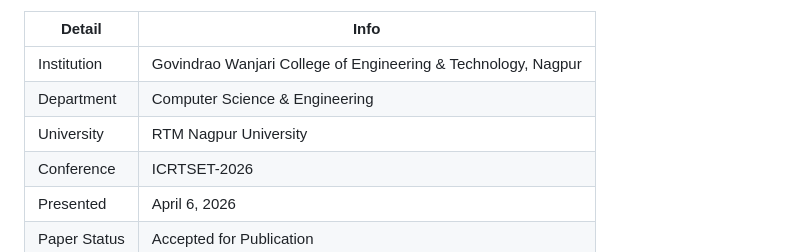
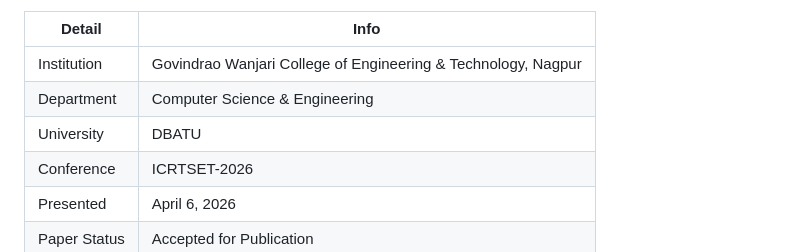
Before and after one commit to VortexV7/AI-Mock-Interview-Assistant, a Markdown page: README.md, the part around the change. Drawn GitHub-style.

Commit message:
Update university name in README

```diff
--- a/README.md
+++ b/README.md
@@ -30,7 +30,7 @@ The research paper based on this project — *"AI-Powered Mock Interview Assista
 |---|---|
 | Institution | Govindrao Wanjari College of Engineering & Technology, Nagpur |
 | Department | Computer Science & Engineering |
-| University | RTM Nagpur University |
+| University | DBATU |
 | Conference | ICRTSET-2026 |
 | Presented | April 6, 2026 |
 | Paper Status | Accepted for Publication |
```
